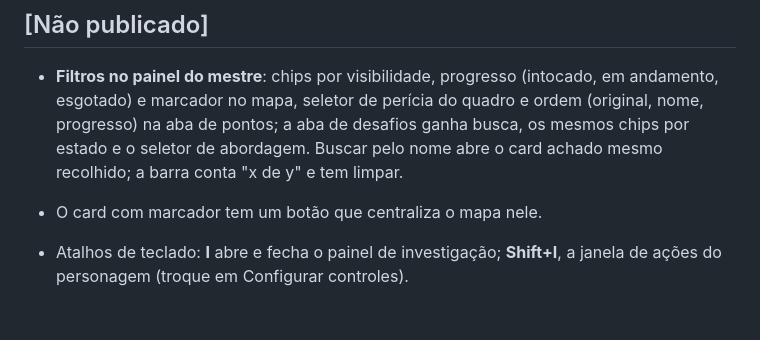
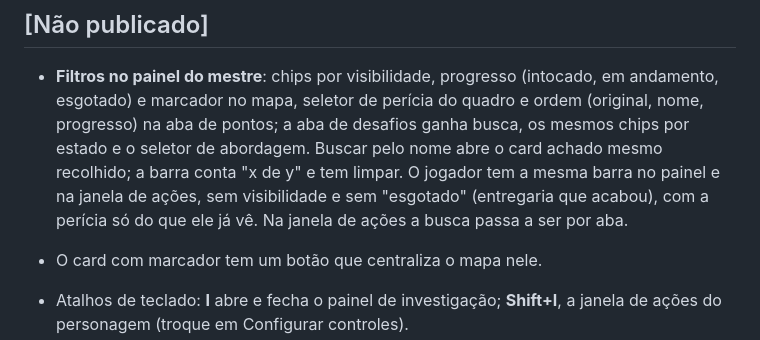
Before and after one commit to SergioSJS/ordem-paranormal-2e-fvtt, a Markdown page: CHANGELOG.md, the part around the change. Drawn GitHub-style; blank space fills up the shorter version.

```diff
--- a/CHANGELOG.md
+++ b/CHANGELOG.md
@@ -9,7 +9,9 @@ Versões seguem [SemVer](https://semver.org/lang/pt-BR/).
   andamento, esgotado) e marcador no mapa, seletor de perícia do quadro e ordem
   (original, nome, progresso) na aba de pontos; a aba de desafios ganha busca, os mesmos
   chips por estado e o seletor de abordagem. Buscar pelo nome abre o card achado mesmo
-  recolhido; a barra conta "x de y" e tem limpar.
+  recolhido; a barra conta "x de y" e tem limpar. O jogador tem a mesma barra no painel
+  e na janela de ações, sem visibilidade e sem "esgotado" (entregaria que acabou), com
+  a perícia só do que ele já vê. Na janela de ações a busca passa a ser por aba.
 - O card com marcador tem um botão que centraliza o mapa nele.
 - Atalhos de teclado: **I** abre e fecha o painel de investigação; **Shift+I**, a janela
   de ações do personagem (troque em Configurar controles).
```
Also changed, not shown: README.md (+4 -1 lines), docs/img/acoes-investigacao.png, docs/img/card-ataque.png, docs/img/card-examinar.png, docs/img/ficha-poi.png, docs/img/painel-investigacao.png, 13 other files.
